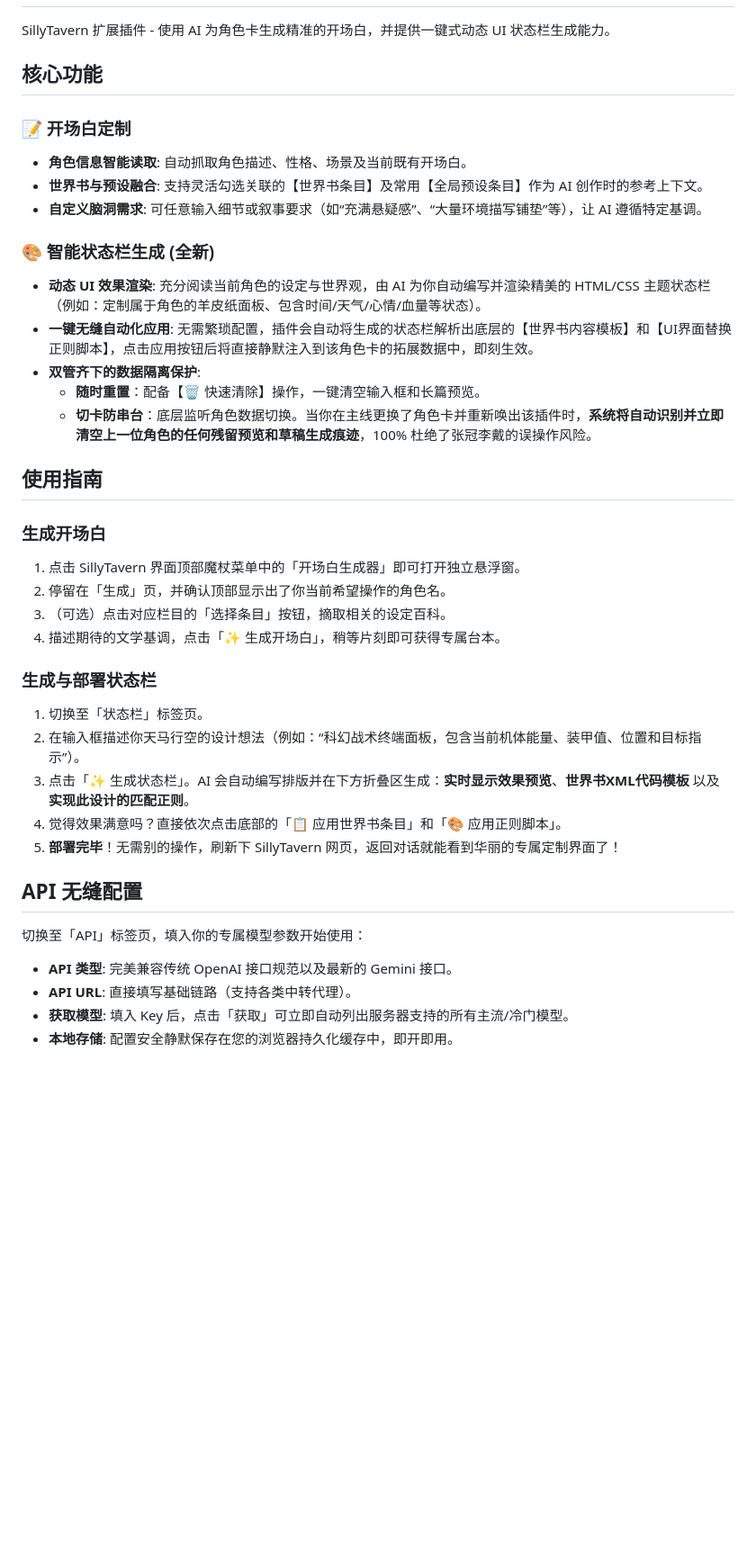
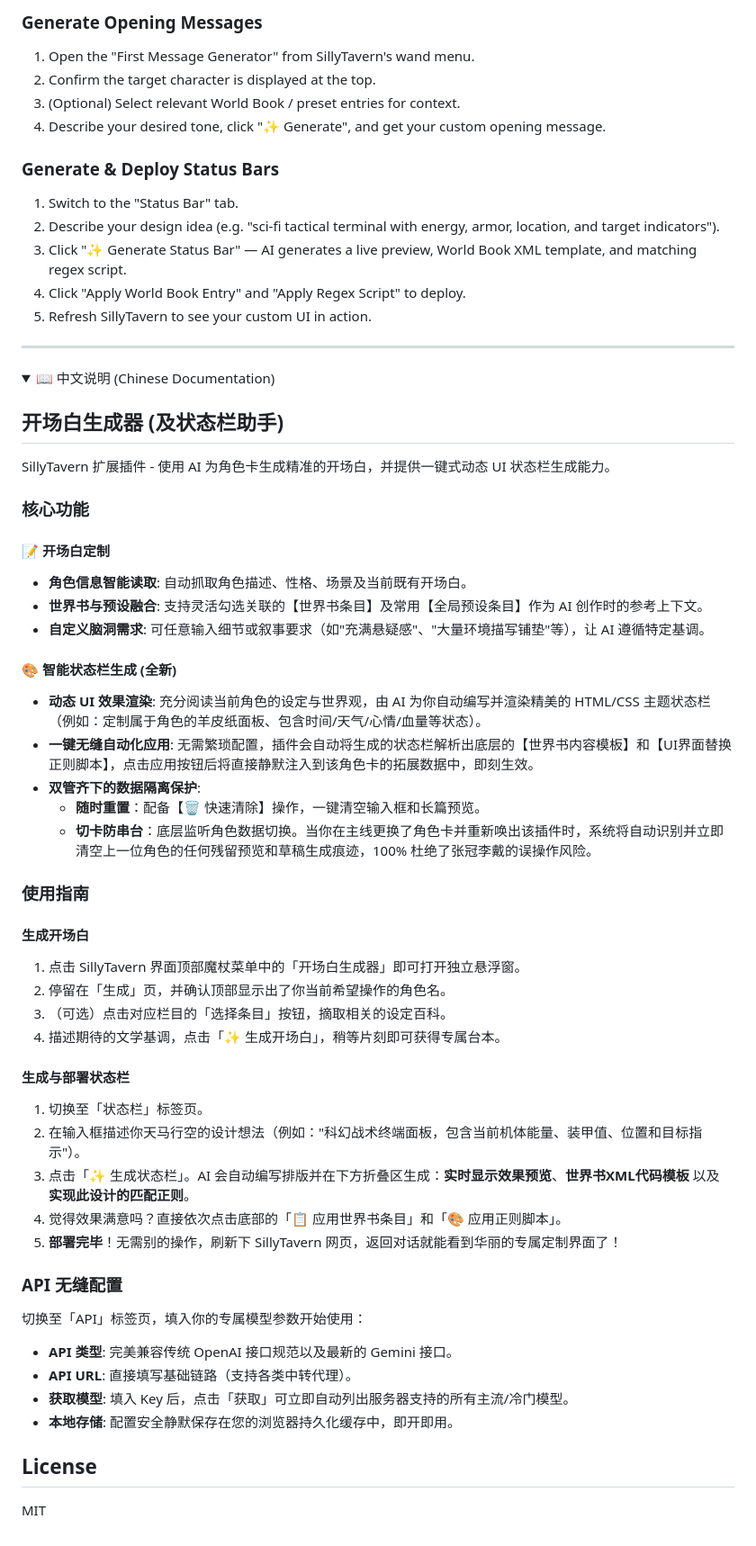
Before and after one commit to xiu14/st-first-message, a Markdown page: README.md, the part around one of its changes. Shown at 90% size. Drawn GitHub-style; folded sections open; blank space fills up the shorter version.

```diff
--- a/README.md
+++ b/README.md
@@ -2,39 +44,64 @@
+### Generate Opening Messages
+1. Open the "First Message Generator" from SillyTavern's wand menu.
+2. Confirm the target character is displayed at the top.
+3. (Optional) Select relevant World Book / preset entries for context.
+4. Describe your desired tone, click "✨ Generate", and get your custom opening message.
+
+### Generate & Deploy Status Bars
+1. Switch to the "Status Bar" tab.
+2. Describe your design idea (e.g. "sci-fi tactical terminal with energy, armor, location, and target indicators").
+3. Click "✨ Generate Status Bar" — AI generates a live preview, World Book XML template, and matching regex script.
+4. Click "Apply World Book Entry" and "Apply Regex Script" to deploy.
+5. Refresh SillyTavern to see your custom UI in action.
+
+---
+
+<details>
+<summary>📖 中文说明 (Chinese Documentation)</summary>
+
+## 开场白生成器 (及状态栏助手)
 
 SillyTavern 扩展插件 - 使用 AI 为角色卡生成精准的开场白，并提供一键式动态 UI 状态栏生成能力。
 
-## 核心功能
+### 核心功能
 
-### 📝 开场白定制
+#### 📝 开场白定制
 - **角色信息智能读取**: 自动抓取角色描述、性格、场景及当前既有开场白。
 - **世界书与预设融合**: 支持灵活勾选关联的【世界书条目】及常用【全局预设条目】作为 AI 创作时的参考上下文。
-- **自定义脑洞需求**: 可任意输入细节或叙事要求（如“充满悬疑感”、“大量环境描写铺垫”等），让 AI 遵循特定基调。
+- **自定义脑洞需求**: 可任意输入细节或叙事要求（如"充满悬疑感"、"大量环境描写铺垫"等），让 AI 遵循特定基调。
 
-### 🎨 智能状态栏生成 (全新)
+#### 🎨 智能状态栏生成 (全新)
 - **动态 UI 效果渲染**: 充分阅读当前角色的设定与世界观，由 AI 为你自动编写并渲染精美的 HTML/CSS 主题状态栏（例如：定制属于角色的羊皮纸面板、包含时间/天气/心情/血量等状态）。
 - **一键无缝自动化应用**: 无需繁琐配置，插件会自动将生成的状态栏解析出底层的【世界书内容模板】和【UI界面替换正则脚本】，点击应用按钮后将直接静默注入到该角色卡的拓展数据中，即刻生效。
 - **双管齐下的数据隔离保护**:
   - **随时重置**：配备【🗑️ 快速清除】操作，一键清空输入框和长篇预览。
-  - **切卡防串台**：底层监听角色数据切换。当你在主线更换了角色卡并重新唤出该插件时，**系统将自动识别并立即清空上一位角色的任何残留预览和草稿生成痕迹**，100% 杜绝了张冠李戴的误操作风险。
+  - **切卡防串台**：底层监听角色数据切换。当你在主线更换了角色卡并重新唤出该插件时，系统将自动识别并立即清空上一位角色的任何残留预览和草稿生成痕迹，100% 杜绝了张冠李戴的误操作风险。
 
-## 使用指南
+### 使用指南
 
-### 生成开场白
+#### 生成开场白
 1. 点击 SillyTavern 界面顶部魔杖菜单中的「开场白生成器」即可打开独立悬浮窗。
 2. 停留在「生成」页，并确认顶部显示出了你当前希望操作的角色名。
 3. （可选）点击对应栏目的「选择条目」按钮，摘取相关的设定百科。
 4. 描述期待的文学基调，点击「✨ 生成开场白」，稍等片刻即可获得专属台本。
 
-### 生成与部署状态栏
+#### 生成与部署状态栏
 1. 切换至「状态栏」标签页。
-2. 在输入框描述你天马行空的设计想法（例如：“科幻战术终端面板，包含当前机体能量、装甲值、位置和目标指示”）。
+2. 在输入框描述你天马行空的设计想法（例如："科幻战术终端面板，包含当前机体能量、装甲值、位置和目标指示"）。
 3. 点击「✨ 生成状态栏」。AI 会自动编写排版并在下方折叠区生成：**实时显示效果预览**、**世界书XML代码模板** 以及 **实现此设计的匹配正则**。
 4. 觉得效果满意吗？直接依次点击底部的「📋 应用世界书条目」和「🎨 应用正则脚本」。
 5. **部署完毕**！无需别的操作，刷新下 SillyTavern 网页，返回对话就能看到华丽的专属定制界面了！
 
-## API 无缝配置
+### API 无缝配置
 
 切换至「API」标签页，填入你的专属模型参数开始使用：
 - **API 类型**: 完美兼容传统 OpenAI 接口规范以及最新的 Gemini 接口。
 - **API URL**: 直接填写基础链路（支持各类中转代理）。
 - **获取模型**: 填入 Key 后，点击「获取」可立即自动列出服务器支持的所有主流/冷门模型。
 - **本地存储**: 配置安全静默保存在您的浏览器持久化缓存中，即开即用。
+
+</details>
+
+## License
+
+MIT
```
Also changed, not shown: other parts of README.md (+43 -1 lines).
